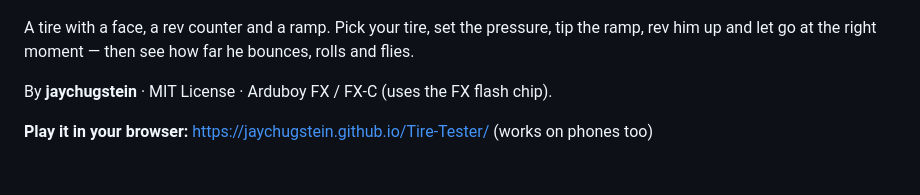
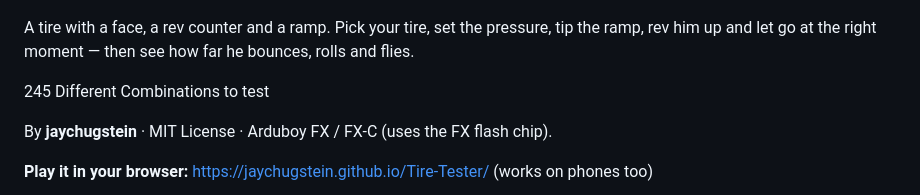
Before and after one commit to jaychugstein/Tire-Tester, a Markdown page: README.md, the part around the change. GitHub-like rendering; blank space fills up the shorter version.

```diff
--- a/README.md
+++ b/README.md
@@ -5,6 +5,8 @@
 A tire with a face, a rev counter and a ramp. Pick your tire, set the pressure,
 tip the ramp, rev him up and let go at the right moment — then see how far he
 bounces, rolls and flies.
+
+245 Different Combinations to test
 
 By **jaychugstein** · MIT License · Arduboy FX / FX-C (uses the FX flash chip).
 
```
